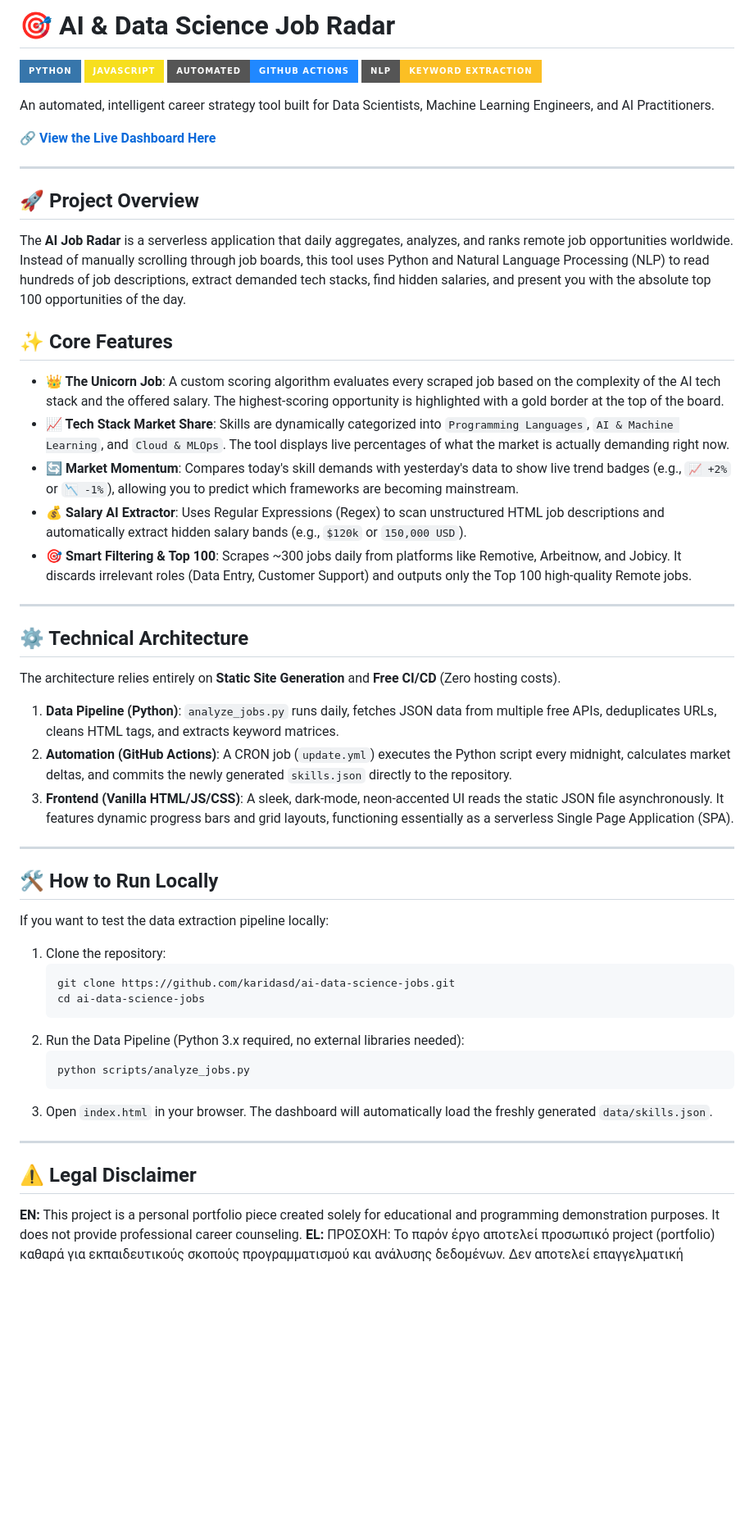
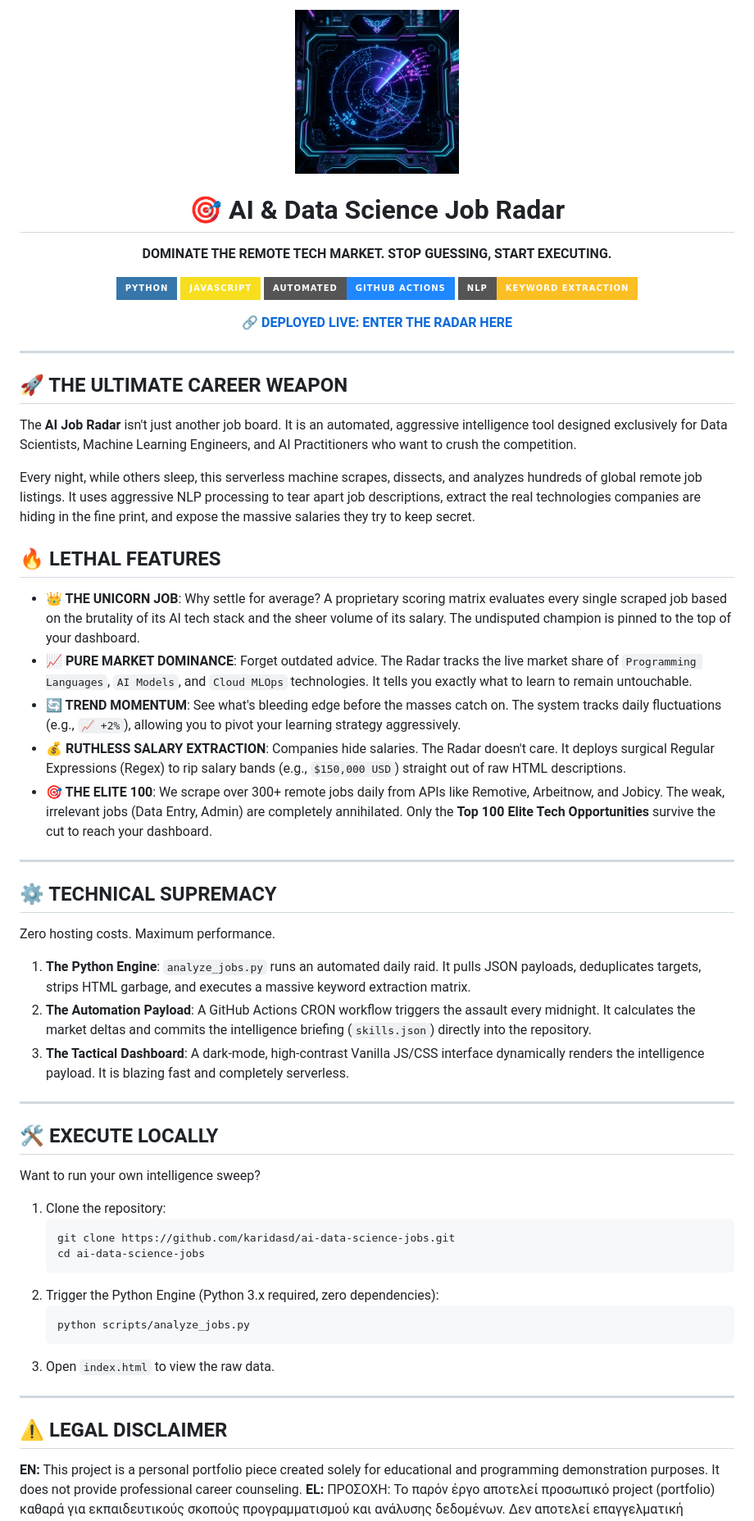
Before and after one commit to karidasd/ai-data-science-jobs, a Markdown page: README.md, the part around the change. Shown: that part at 82% size. GitHub-like rendering; pictures changed too: logo.png (added); badges without logos; blank space fills up the shorter version.

Commit message:
Docs: Add Aggressive README and Cyberpunk Logo

````diff
--- a/README.md
+++ b/README.md
@@ -1,58 +1,64 @@
-# 🎯 AI & Data Science Job Radar
+<div align="center">
+  <img src="logo.png" alt="AI Job Radar Logo" width="200" style="border-radius: 20px; box-shadow: 0 0 20px rgba(59, 130, 246, 0.5);">
 
-![Python](https://img.shields.io/badge/Python-3776AB?style=for-the-badge&logo=python&logoColor=white)
-![JavaScript](https://img.shields.io/badge/JavaScript-F7DF1E?style=for-the-badge&logo=javascript&logoColor=black)
-![GitHub Actions](https://img.shields.io/badge/Automated-GitHub%20Actions-2088FF?style=for-the-badge&logo=github-actions&logoColor=white)
-![Data Analysis](https://img.shields.io/badge/NLP-Keyword_Extraction-fbbf24?style=for-the-badge)
+  # 🎯 AI & Data Science Job Radar
 
-An automated, intelligent career strategy tool built for Data Scientists, Machine Learning Engineers, and AI Practitioners.
+  **DOMINATE THE REMOTE TECH MARKET. STOP GUESSING, START EXECUTING.**
 
-🔗 **[View the Live Dashboard Here](https://karidasd.github.io/ai-data-science-jobs/)**
+  ![Python](https://img.shields.io/badge/Python-3776AB?style=for-the-badge&logo=python&logoColor=white)
+  ![JavaScript](https://img.shields.io/badge/JavaScript-F7DF1E?style=for-the-badge&logo=javascript&logoColor=black)
+  ![GitHub Actions](https://img.shields.io/badge/Automated-GitHub%20Actions-2088FF?style=for-the-badge&logo=github-actions&logoColor=white)
+  ![Data Analysis](https://img.shields.io/badge/NLP-Keyword_Extraction-fbbf24?style=for-the-badge)
+
+  🔗 **[DEPLOYED LIVE: ENTER THE RADAR HERE](https://karidasd.github.io/ai-data-science-jobs/)**
+</div>
 
 ---
 
-## 🚀 Project Overview
+## 🚀 THE ULTIMATE CAREER WEAPON
 
-The **AI Job Radar** is a serverless application that daily aggregates, analyzes, and ranks remote job opportunities worldwide. Instead of manually scrolling through job boards, this tool uses Python and Natural Language Processing (NLP) to read hundreds of job descriptions, extract demanded tech stacks, find hidden salaries, and present you with the absolute top 100 opportunities of the day.
+The **AI Job Radar** isn't just another job board. It is an automated, aggressive intelligence tool designed exclusively for Data Scientists, Machine Learning Engineers, and AI Practitioners who want to crush the competition.
 
-## ✨ Core Features
+Every night, while others sleep, this serverless machine scrapes, dissects, and analyzes hundreds of global remote job listings. It uses aggressive NLP processing to tear apart job descriptions, extract the real technologies companies are hiding in the fine print, and expose the massive salaries they try to keep secret.
 
-- **👑 The Unicorn Job**: A custom scoring algorithm evaluates every scraped job based on the complexity of the AI tech stack and the offered salary. The highest-scoring opportunity is highlighted with a gold border at the top of the board.
-- **📈 Tech Stack Market Share**: Skills are dynamically categorized into `Programming Languages`, `AI & Machine Learning`, and `Cloud & MLOps`. The tool displays live percentages of what the market is actually demanding right now.
-- **🔄 Market Momentum**: Compares today's skill demands with yesterday's data to show live trend badges (e.g., `📈 +2%` or `📉 -1%`), allowing you to predict which frameworks are becoming mainstream.
-- **💰 Salary AI Extractor**: Uses Regular Expressions (Regex) to scan unstructured HTML job descriptions and automatically extract hidden salary bands (e.g., `$120k` or `150,000 USD`).
-- **🎯 Smart Filtering & Top 100**: Scrapes ~300 jobs daily from platforms like Remotive, Arbeitnow, and Jobicy. It discards irrelevant roles (Data Entry, Customer Support) and outputs only the Top 100 high-quality Remote jobs.
+## 🔥 LETHAL FEATURES
+
+- **👑 THE UNICORN JOB**: Why settle for average? A proprietary scoring matrix evaluates every single scraped job based on the brutality of its AI tech stack and the sheer volume of its salary. The undisputed champion is pinned to the top of your dashboard.
+- **📈 PURE MARKET DOMINANCE**: Forget outdated advice. The Radar tracks the live market share of `Programming Languages`, `AI Models`, and `Cloud MLOps` technologies. It tells you exactly what to learn to remain untouchable.
+- **🔄 TREND MOMENTUM**: See what's bleeding edge before the masses catch on. The system tracks daily fluctuations (e.g., `📈 +2%`), allowing you to pivot your learning strategy aggressively.
+- **💰 RUTHLESS SALARY EXTRACTION**: Companies hide salaries. The Radar doesn't care. It deploys surgical Regular Expressions (Regex) to rip salary bands (e.g., `$150,000 USD`) straight out of raw HTML descriptions.
+- **🎯 THE ELITE 100**: We scrape over 300+ remote jobs daily from APIs like Remotive, Arbeitnow, and Jobicy. The weak, irrelevant jobs (Data Entry, Admin) are completely annihilated. Only the **Top 100 Elite Tech Opportunities** survive the cut to reach your dashboard.
 
 ---
 
-## ⚙️ Technical Architecture
+## ⚙️ TECHNICAL SUPREMACY
 
-The architecture relies entirely on **Static Site Generation** and **Free CI/CD** (Zero hosting costs).
+Zero hosting costs. Maximum performance.
 
-1. **Data Pipeline (Python)**: `analyze_jobs.py` runs daily, fetches JSON data from multiple free APIs, deduplicates URLs, cleans HTML tags, and extracts keyword matrices.
-2. **Automation (GitHub Actions)**: A CRON job (`update.yml`) executes the Python script every midnight, calculates market deltas, and commits the newly generated `skills.json` directly to the repository.
-3. **Frontend (Vanilla HTML/JS/CSS)**: A sleek, dark-mode, neon-accented UI reads the static JSON file asynchronously. It features dynamic progress bars and grid layouts, functioning essentially as a serverless Single Page Application (SPA).
+1. **The Python Engine**: `analyze_jobs.py` runs an automated daily raid. It pulls JSON payloads, deduplicates targets, strips HTML garbage, and executes a massive keyword extraction matrix.
+2. **The Automation Payload**: A GitHub Actions CRON workflow triggers the assault every midnight. It calculates the market deltas and commits the intelligence briefing (`skills.json`) directly into the repository.
+3. **The Tactical Dashboard**: A dark-mode, high-contrast Vanilla JS/CSS interface dynamically renders the intelligence payload. It is blazing fast and completely serverless.
 
 ---
 
-## 🛠️ How to Run Locally
+## 🛠️ EXECUTE LOCALLY
 
-If you want to test the data extraction pipeline locally:
+Want to run your own intelligence sweep?
 
 1. Clone the repository:
    ```bash
    git clone https://github.com/karidasd/ai-data-science-jobs.git
    cd ai-data-science-jobs
    ```
-2. Run the Data Pipeline (Python 3.x required, no external libraries needed):
+2. Trigger the Python Engine (Python 3.x required, zero dependencies):
    ```bash
    python scripts/analyze_jobs.py
    ```
-3. Open `index.html` in your browser. The dashboard will automatically load the freshly generated `data/skills.json`.
+3. Open `index.html` to view the raw data.
 
 ---
 
-## ⚠️ Legal Disclaimer
+## ⚠️ LEGAL DISCLAIMER
 
 **EN:** This project is a personal portfolio piece created solely for educational and programming demonstration purposes. It does not provide professional career counseling.
 **EL:** ΠΡΟΣΟΧΗ: Το παρόν έργο αποτελεί προσωπικό project (portfolio) καθαρά για εκπαιδευτικούς σκοπούς προγραμματισμού και ανάλυσης δεδομένων. Δεν αποτελεί επαγγελματική συμβουλευτική καριέρας. Δημιουργήθηκε από Δημόσιο Υπάλληλο στον ελεύθερο χρόνο του, εκτός ωραρίου υπηρεσίας, χωρίς καμία απολύτως εμπορική, κερδοσκοπική ή επαγγελματική εκμετάλλευση. Δεν υφίσταται καμία απολύτως οικονομική συναλλαγή.
````
